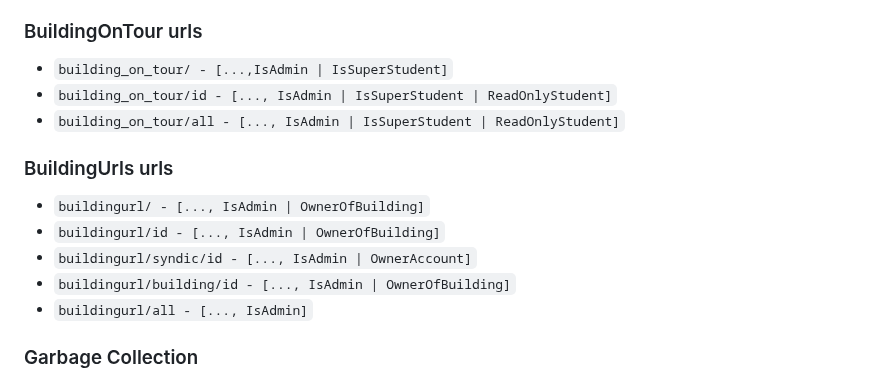
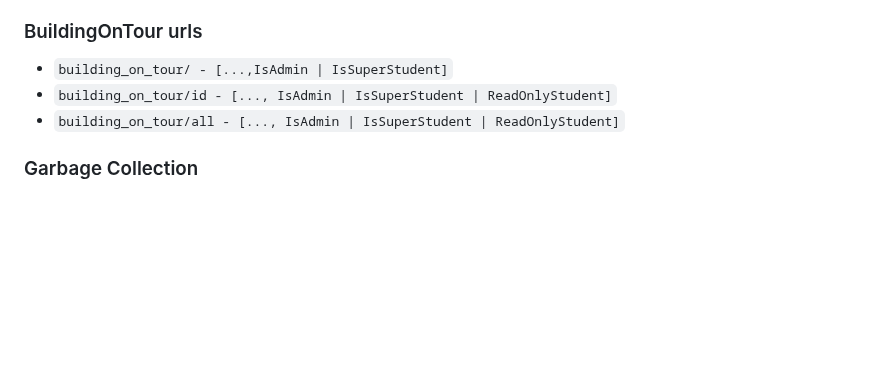
Before and after one commit to SELab-2/Dr-Trottoir-4, a Markdown page: readme/authorisation.md, the part around the change. GitHub-like rendering; blank space fills up the shorter version.

Commit message:
Building url won't be used anymore in the future #71

```diff
--- a/readme/authorisation.md
+++ b/readme/authorisation.md
@@ -51,14 +51,6 @@ For all these views, `IsAuthenticated` is required. Therefor we only mention the
 - `building_on_tour/id - [..., IsAdmin | IsSuperStudent | ReadOnlyStudent]`
 - `building_on_tour/all - [..., IsAdmin | IsSuperStudent | ReadOnlyStudent]`
 
-### BuildingUrls urls
-
-- `buildingurl/ - [..., IsAdmin | OwnerOfBuilding]`
-- `buildingurl/id - [..., IsAdmin | OwnerOfBuilding]`
-- `buildingurl/syndic/id - [..., IsAdmin | OwnerAccount]`
-- `buildingurl/building/id - [..., IsAdmin | OwnerOfBuilding]`
-- `buildingurl/all - [..., IsAdmin]`
-
 ### Garbage Collection
 
 - `garbage_collection/ - [..., IsAdmin | IsSuperStudent]`
```
